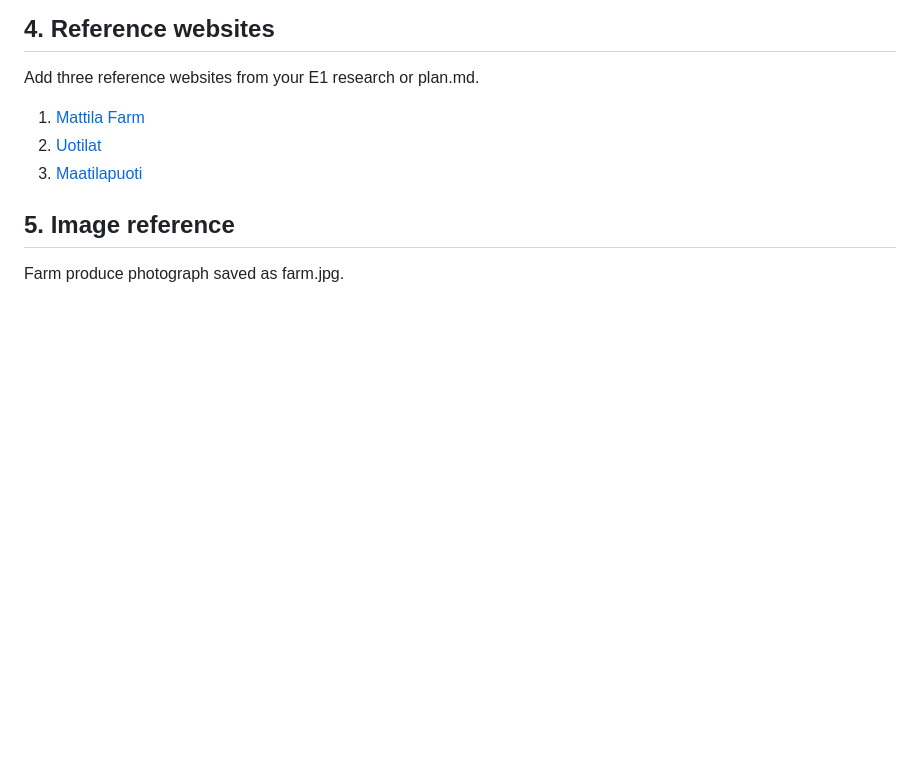
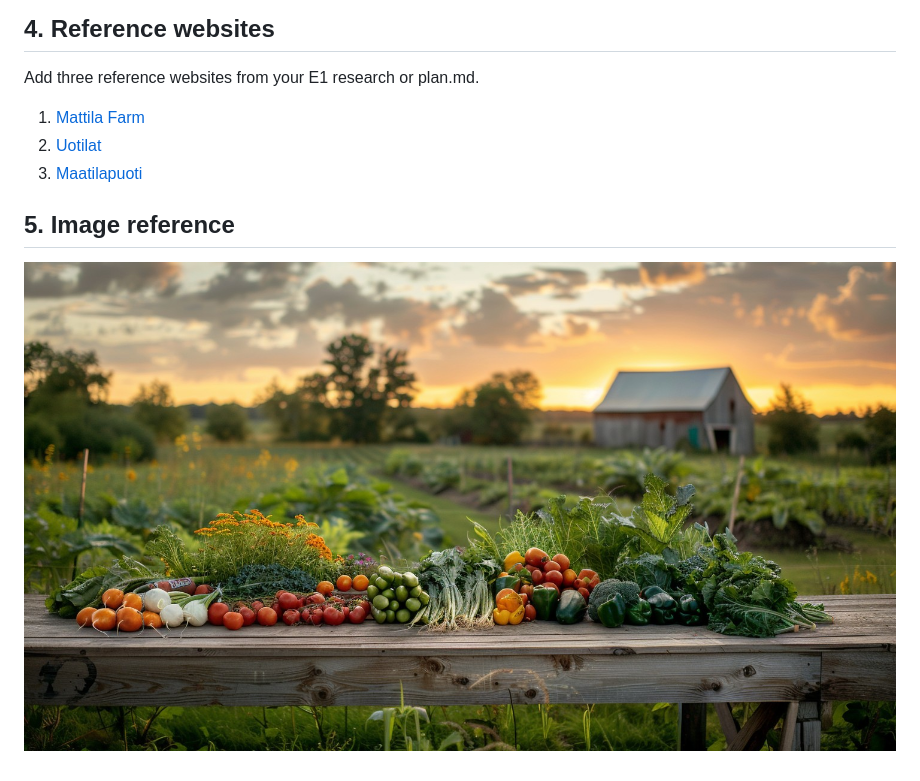
Before and after one commit to reshmahamal07/Makelan--Farm, a Markdown page: moodboard.md, the part around the change. GitHub-like rendering; pictures changed too: images/farm.jpg (added); blank space fills up the shorter version.

```diff
--- a/moodboard.md
+++ b/moodboard.md
@@ -29,6 +29,7 @@ Add three reference websites from your E1 research or plan.md.
 2. [Uotilat](https://www.uotilat.fi/english)
 3. [Maatilapuoti](https://maatilapuoti.fi/en/)
 
+
 ## 5. Image reference
 
-Farm produce photograph saved as farm.jpg.
+![Fresh vegetables at Mäkelän Farm Shop](images/farm.jpg)
```
Also changed, not shown: 1 other file.
